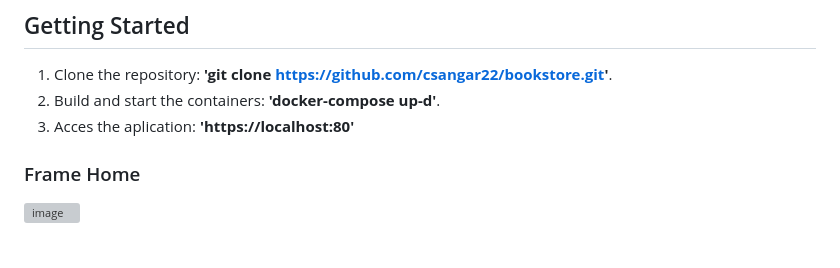
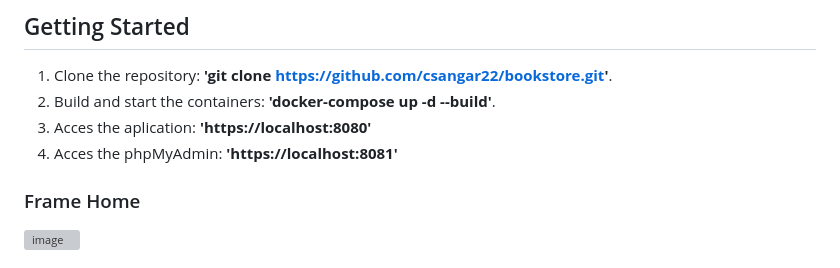
Before and after one commit to csangar22/BookStore, a Markdown page: README.md, the part around the change. Drawn GitHub-style; grey boxes are pictures that could not be loaded.

```diff
--- a/README.md
+++ b/README.md
@@ -4,8 +4,9 @@ This is a PHP and SQL-based bookstore application using Docker and Git version c
 
 ## Getting Started
 1. Clone the repository: **'git clone https://github.com/csangar22/bookstore.git'**.
-2. Build and start the containers: **'docker-compose up-d'**.
-3. Acces the aplication: **'https://localhost:80'**
+2. Build and start the containers: **'docker-compose up -d --build'**.
+3. Acces the aplication: **'https://localhost:8080'**
+4. Acces the phpMyAdmin: **'https://localhost:8081'**
 
 ### Frame Home ###
 ![image](https://github.com/csangar22/BookStore/assets/124258183/1917e3d7-b1ad-451d-8c5e-553be00b99a5)
```
